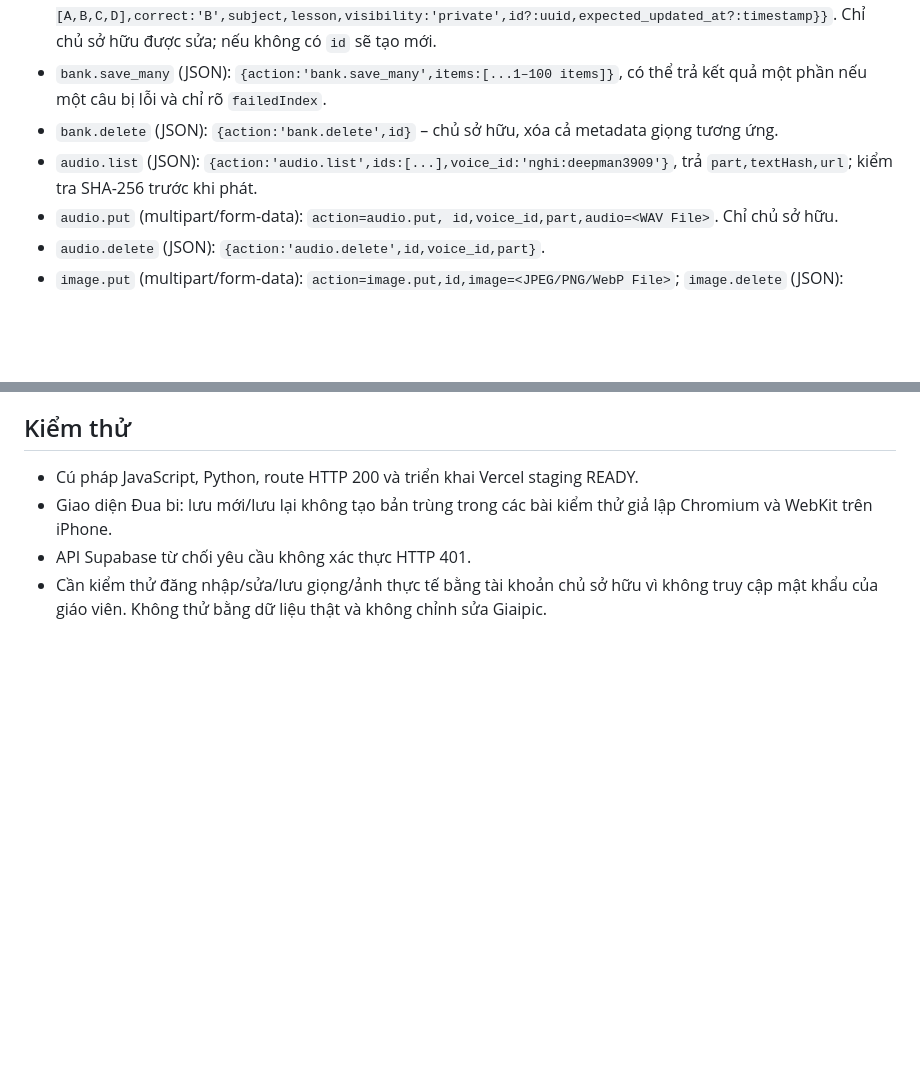
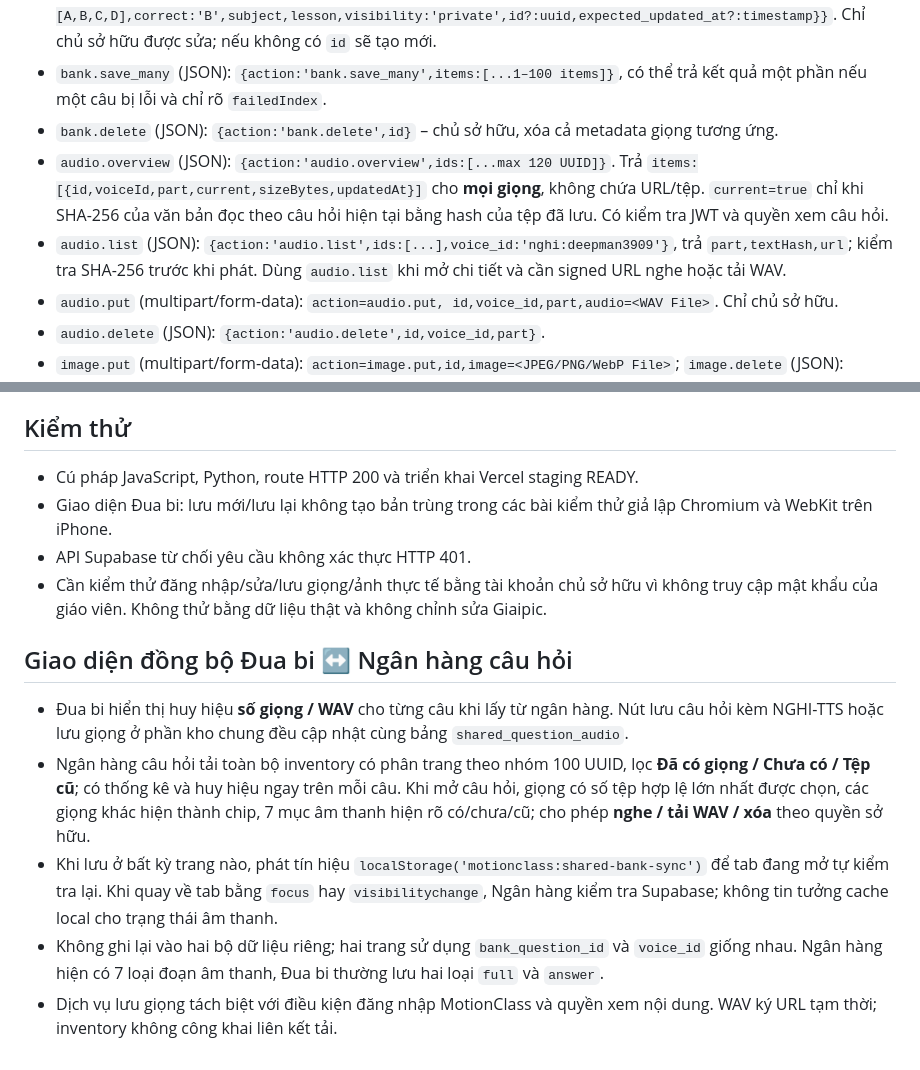
Before and after one commit to huunsbk/-mang-luoi-an-toan, a Markdown page: question-bank/INTEGRATION.md, 2 parts joined by grey strips. Rendered like a GitHub page; blank space fills up the shorter version.

Commit message:
Document secure shared voice inventory, cross-tab synchronization and classroom UX contract

```diff
--- a/question-bank/INTEGRATION.md
+++ b/question-bank/INTEGRATION.md
@@ -19,7 +19,8 @@ Tất cả đều có hai header `Authorization: Bearer <Supabase access token>`
 - `bank.save` (JSON): `{action:'bank.save',item:{text,options:[A,B,C,D],correct:'B',subject,lesson,visibility:'private',id?:uuid,expected_updated_at?:timestamp}}`. Chỉ chủ sở hữu được sửa; nếu không có `id` sẽ tạo mới.
 - `bank.save_many` (JSON): `{action:'bank.save_many',items:[...1–100 items]}`, có thể trả kết quả một phần nếu một câu bị lỗi và chỉ rõ `failedIndex`.
 - `bank.delete` (JSON): `{action:'bank.delete',id}` – chủ sở hữu, xóa cả metadata giọng tương ứng.
-- `audio.list` (JSON): `{action:'audio.list',ids:[...],voice_id:'nghi:deepman3909'}`, trả `part,textHash,url`; kiểm tra SHA-256 trước khi phát.
+- `audio.overview` (JSON): `{action:'audio.overview',ids:[...max 120 UUID]}`. Trả `items:[{id,voiceId,part,current,sizeBytes,updatedAt}]` cho **mọi giọng**, không chứa URL/tệp. `current=true` chỉ khi SHA-256 của văn bản đọc theo câu hỏi hiện tại bằng hash của tệp đã lưu. Có kiểm tra JWT và quyền xem câu hỏi.
+- `audio.list` (JSON): `{action:'audio.list',ids:[...],voice_id:'nghi:deepman3909'}`, trả `part,textHash,url`; kiểm tra SHA-256 trước khi phát. Dùng `audio.list` khi mở chi tiết và cần signed URL nghe hoặc tải WAV.
 - `audio.put` (multipart/form-data): `action=audio.put, id,voice_id,part,audio=<WAV File>`. Chỉ chủ sở hữu.
 - `audio.delete` (JSON): `{action:'audio.delete',id,voice_id,part}`.
 - `image.put` (multipart/form-data): `action=image.put,id,image=<JPEG/PNG/WebP File>`; `image.delete` (JSON): `{action:'image.delete',id}`.
@@ -31,3 +32,10 @@ Tất cả đều có hai header `Authorization: Bearer <Supabase access token>`
 - Giao diện Đua bi: lưu mới/lưu lại không tạo bản trùng trong các bài kiểm thử giả lập Chromium và WebKit trên iPhone.
 - API Supabase từ chối yêu cầu không xác thực HTTP 401.
 - Cần kiểm thử đăng nhập/sửa/lưu giọng/ảnh thực tế bằng tài khoản chủ sở hữu vì không truy cập mật khẩu của giáo viên. Không thử bằng dữ liệu thật và không chỉnh sửa Giaipic.
+
+## Giao diện đồng bộ Đua bi ↔ Ngân hàng câu hỏi
+- Đua bi hiển thị huy hiệu **số giọng / WAV** cho từng câu khi lấy từ ngân hàng. Nút lưu câu hỏi kèm NGHI-TTS hoặc lưu giọng ở phần kho chung đều cập nhật cùng bảng `shared_question_audio`.
+- Ngân hàng câu hỏi tải toàn bộ inventory có phân trang theo nhóm 100 UUID, lọc **Đã có giọng / Chưa có / Tệp cũ**; có thống kê và huy hiệu ngay trên mỗi câu. Khi mở câu hỏi, giọng có số tệp hợp lệ lớn nhất được chọn, các giọng khác hiện thành chip, 7 mục âm thanh hiện rõ có/chưa/cũ; cho phép **nghe / tải WAV / xóa** theo quyền sở hữu.
+- Khi lưu ở bất kỳ trang nào, phát tín hiệu `localStorage('motionclass:shared-bank-sync')` để tab đang mở tự kiểm tra lại. Khi quay về tab bằng `focus` hay `visibilitychange`, Ngân hàng kiểm tra Supabase; không tin tưởng cache local cho trạng thái âm thanh.
+- Không ghi lại vào hai bộ dữ liệu riêng; hai trang sử dụng `bank_question_id` và `voice_id` giống nhau. Ngân hàng hiện có 7 loại đoạn âm thanh, Đua bi thường lưu hai loại `full` và `answer`.
+- Dịch vụ lưu giọng tách biệt với điều kiện đăng nhập MotionClass và quyền xem nội dung. WAV ký URL tạm thời; inventory không công khai liên kết tải.
```
